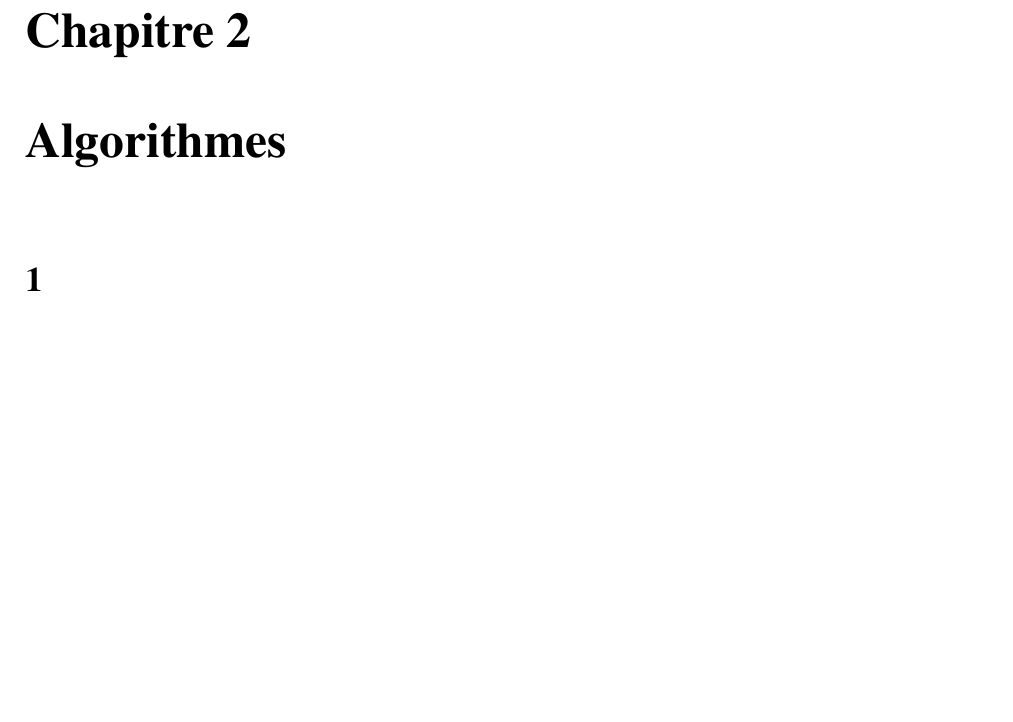
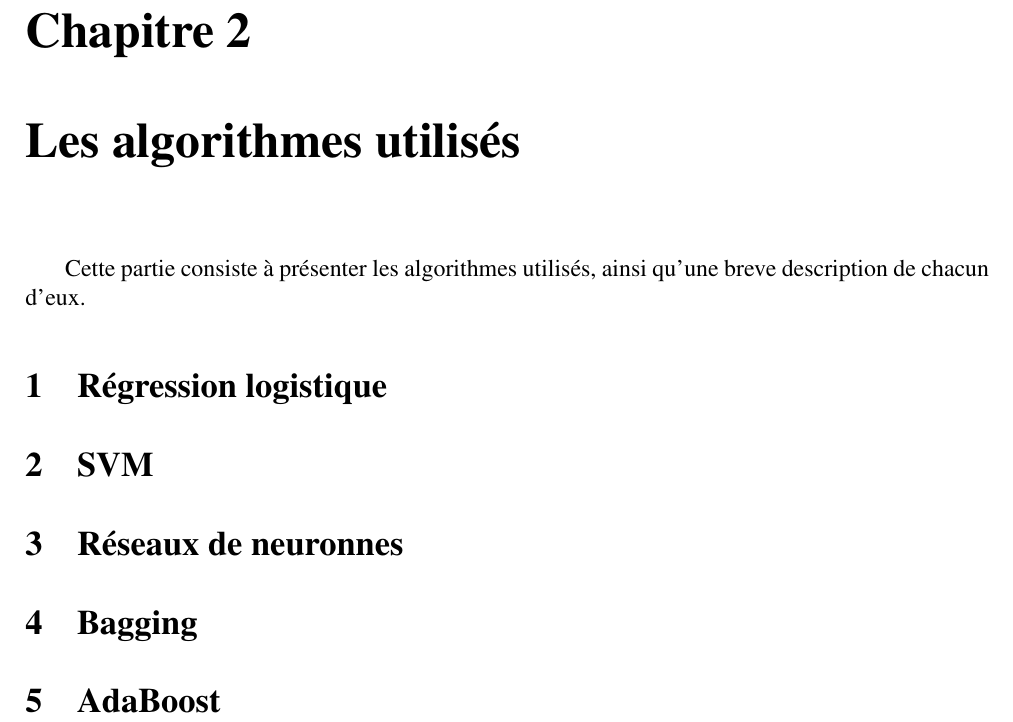
Before and after one commit to thouin/Projet_IFT712, a LaTeX document (report/report.tex, which reads report/02_les_algorithmes.tex): part of page 5 of 6, cut so that both start at the same text, the shorter picture padded with empty space. Compiled offline with pdfLaTeX.

Commit message:
lines added

```diff
--- a/report/02_les_algorithmes.tex
+++ b/report/02_les_algorithmes.tex
@@ -1,2 +1,11 @@
-\chapter{Algorithmes}
-\section{}
+\chapter{Les algorithmes utilisés}
+\par Cette partie consiste à présenter les algorithmes utilisés, ainsi qu'une breve description de chacun d'eux.
+\section{Régression logistique}
+\par
+\section{SVM}
+\par
+\section{Réseaux de neuronnes}
+\par
+\section{Bagging}
+\par
+\section{AdaBoost}
```
